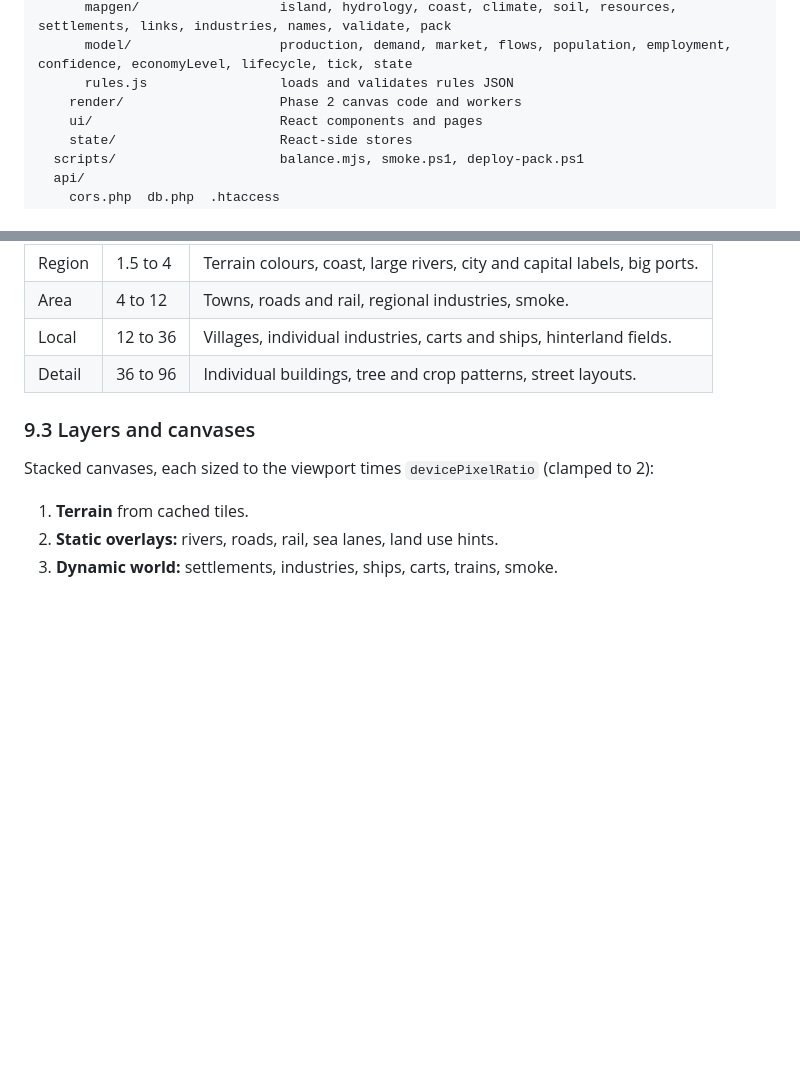
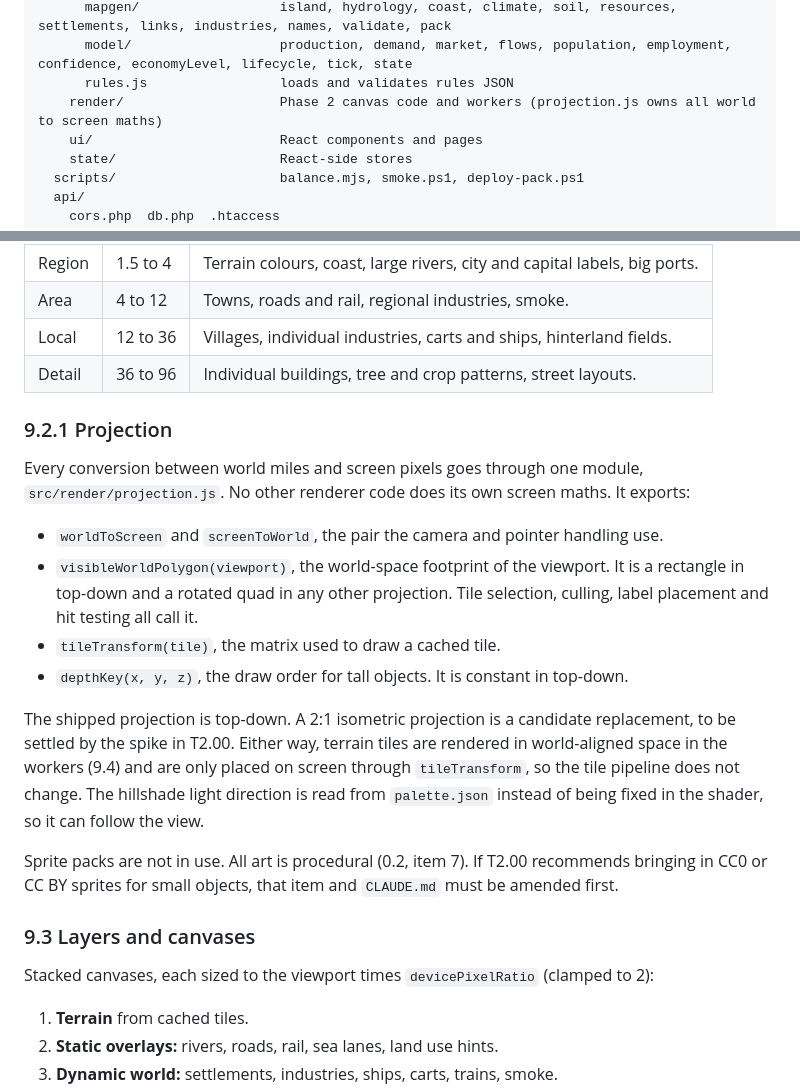
Before and after one commit to SimonRundell/Ironway, a Markdown page: DESIGN.md, 2 parts joined by grey strips. Rendered like a GitHub page; blank space fills up the shorter version.

```diff
--- a/DESIGN.md
+++ b/DESIGN.md
@@ -112,7 +112,7 @@ ironway/
       mapgen/                  island, hydrology, coast, climate, soil, resources, settlements, links, industries, names, validate, pack
       model/                   production, demand, market, flows, population, employment, confidence, economyLevel, lifecycle, tick, state
       rules.js                 loads and validates rules JSON
-    render/                    Phase 2 canvas code and workers
+    render/                    Phase 2 canvas code and workers (projection.js owns all world to screen maths)
     ui/                        React components and pages
     state/                     React-side stores
   scripts/                     balance.mjs, smoke.ps1, deploy-pack.ps1
@@ -676,6 +676,19 @@ Four semantic bands (echoing the reference games):
 | Local | 12 to 36 | Villages, individual industries, carts and ships, hinterland fields. |
 | Detail | 36 to 96 | Individual buildings, tree and crop patterns, street layouts. |
 
+### 9.2.1 Projection
+
+Every conversion between world miles and screen pixels goes through one module, `src/render/projection.js`. No other renderer code does its own screen maths. It exports:
+
+- `worldToScreen` and `screenToWorld`, the pair the camera and pointer handling use.
+- `visibleWorldPolygon(viewport)`, the world-space footprint of the viewport. It is a rectangle in top-down and a rotated quad in any other projection. Tile selection, culling, label placement and hit testing all call it.
+- `tileTransform(tile)`, the matrix used to draw a cached tile.
+- `depthKey(x, y, z)`, the draw order for tall objects. It is constant in top-down.
+
+The shipped projection is top-down. A 2:1 isometric projection is a candidate replacement, to be settled by the spike in T2.00. Either way, terrain tiles are rendered in world-aligned space in the workers (9.4) and are only placed on screen through `tileTransform`, so the tile pipeline does not change. The hillshade light direction is read from `palette.json` instead of being fixed in the shader, so it can follow the view.
+
+Sprite packs are not in use. All art is procedural (0.2, item 7). If T2.00 recommends bringing in CC0 or CC BY sprites for small objects, that item and `CLAUDE.md` must be amended first.
+
 ### 9.3 Layers and canvases
 
 Stacked canvases, each sized to the viewport times `devicePixelRatio` (clamped to 2):
```
Also changed, not shown: DECISIONS.md (+1 -0 lines), PHASES.md (+9 -4 lines).
